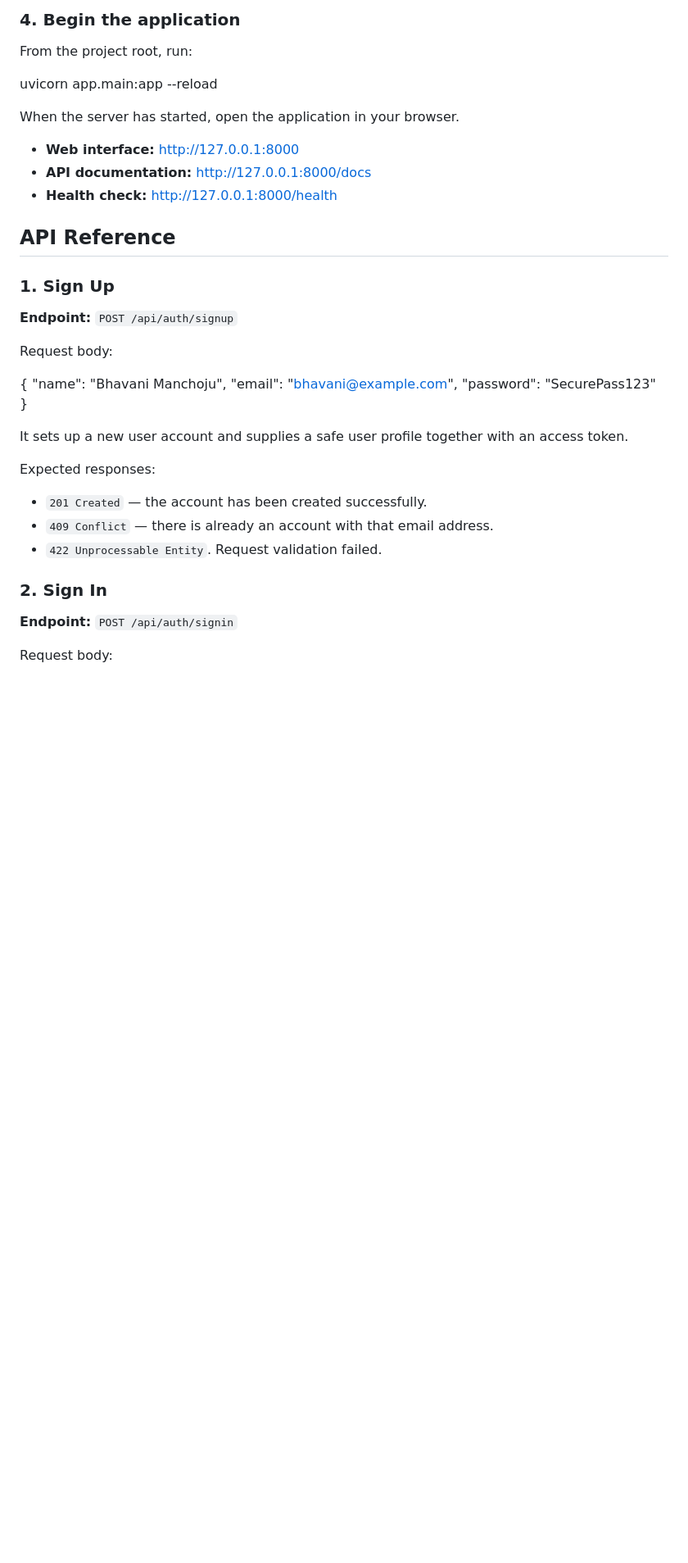
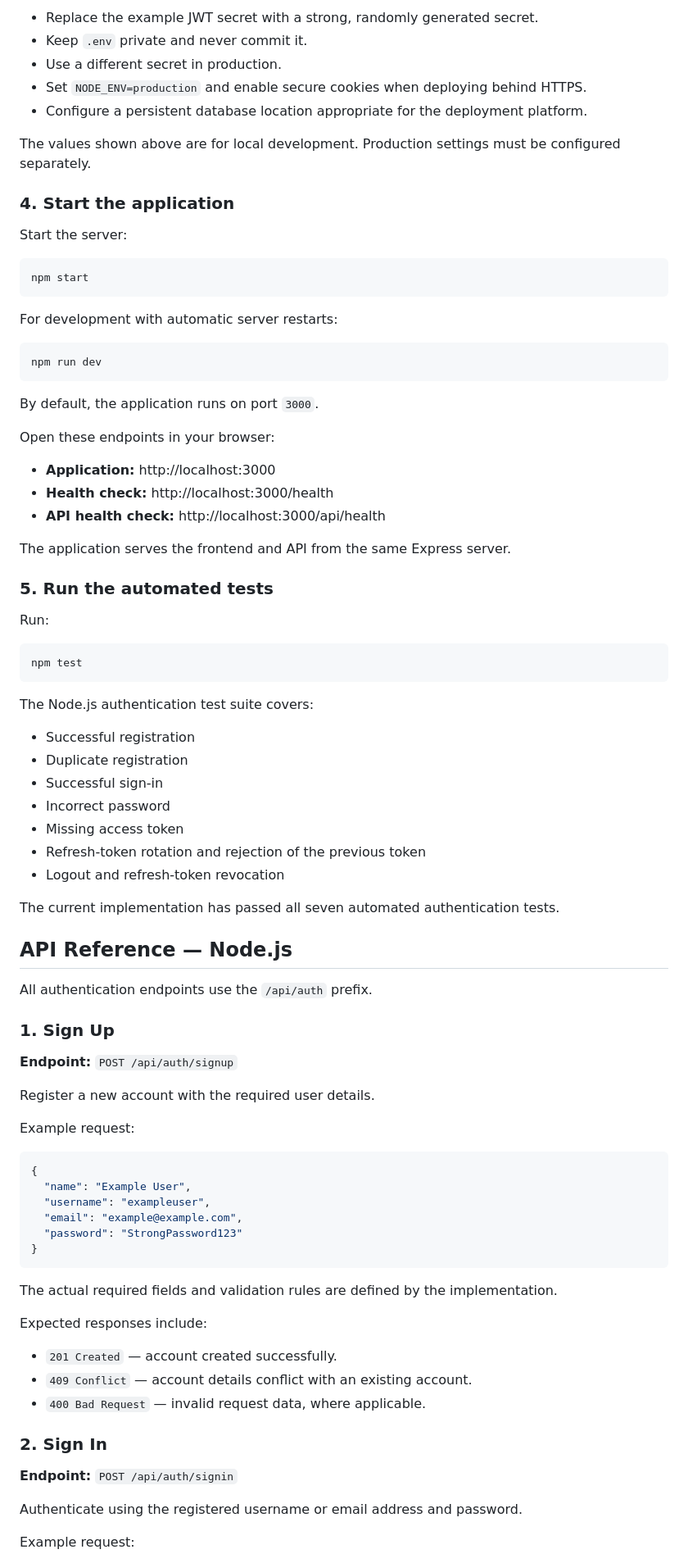
Before and after one commit to bhavanimanchoju-droid/signup-signin-assignment, a Markdown page: README.md, the part around one of its changes. Shown at 82% size. Drawn GitHub-style; blank space fills up the shorter version.

````diff
--- a/README.md
+++ b/README.md
@@ -113,44 +138,92 @@ The value of DATABASE_PATH can optionally be used to configure the database path
 
-### 4. Begin the application
+- Replace the example JWT secret with a strong, randomly generated secret.
+- Keep `.env` private and never commit it.
+- Use a different secret in production.
+- Set `NODE_ENV=production` and enable secure cookies when deploying behind HTTPS.
+- Configure a persistent database location appropriate for the deployment platform.
 
-From the project root, run:
+The values shown above are for local development. Production settings must be configured separately.
 
-uvicorn app.main:app --reload
+### 4. Start the application
 
-When the server has started, open the application in your browser.
+Start the server:
 
-- **Web interface:** http://127.0.0.1:8000
-- **API documentation:** http://127.0.0.1:8000/docs
-- **Health check:** http://127.0.0.1:8000/health
+```bash
+npm start
+```
 
-## API Reference
+For development with automatic server restarts:
+
+```bash
+npm run dev
+```
+
+By default, the application runs on port `3000`.
+
+Open these endpoints in your browser:
+
+- **Application:** http://localhost:3000
+- **Health check:** http://localhost:3000/health
+- **API health check:** http://localhost:3000/api/health
+
+The application serves the frontend and API from the same Express server.
+
+### 5. Run the automated tests
+
+Run:
+
+```bash
+npm test
+```
+
+The Node.js authentication test suite covers:
+
+- Successful registration
+- Duplicate registration
+- Successful sign-in
+- Incorrect password
+- Missing access token
+- Refresh-token rotation and rejection of the previous token
+- Logout and refresh-token revocation
+
+The current implementation has passed all seven automated authentication tests.
+
+## API Reference — Node.js
+
+All authentication endpoints use the `/api/auth` prefix.
 
 ### 1. Sign Up
 
 **Endpoint:** `POST /api/auth/signup`
 
-Request body:
+Register a new account with the required user details.
 
+Example request:
 
+```json
 {
-  "name": "Bhavani Manchoju",
-  "email": "bhavani@example.com",
-  "password": "SecurePass123"
+  "name": "Example User",
+  "username": "exampleuser",
+  "email": "example@example.com",
+  "password": "StrongPassword123"
 }
+```
 
+The actual required fields and validation rules are defined by the implementation.
 
-It sets up a new user account and supplies a safe user profile together with an access token.
+Expected responses include:
 
-Expected responses:
-
-- `201 Created` — the account has been created successfully.
-- `409 Conflict` — there is already an account with that email address.
-- `422 Unprocessable Entity`. Request validation failed.
+- `201 Created` — account created successfully.
+- `409 Conflict` — account details conflict with an existing account.
+- `400 Bad Request` — invalid request data, where applicable.
 
 ### 2. Sign In
 
 **Endpoint:** `POST /api/auth/signin`
 
-Request body:
+Authenticate using the registered username or email address and password.
 
+Example request:
+
+```json
 {
````
Also changed, not shown: other parts of README.md (+216 -105 lines).
